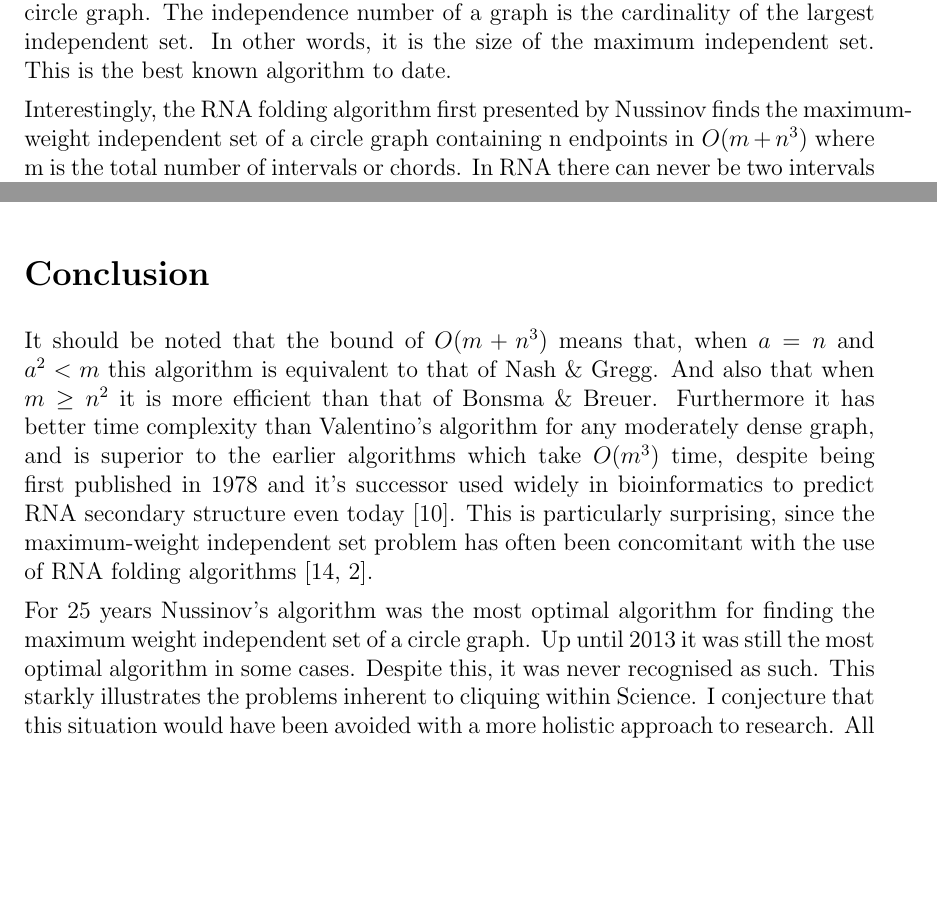
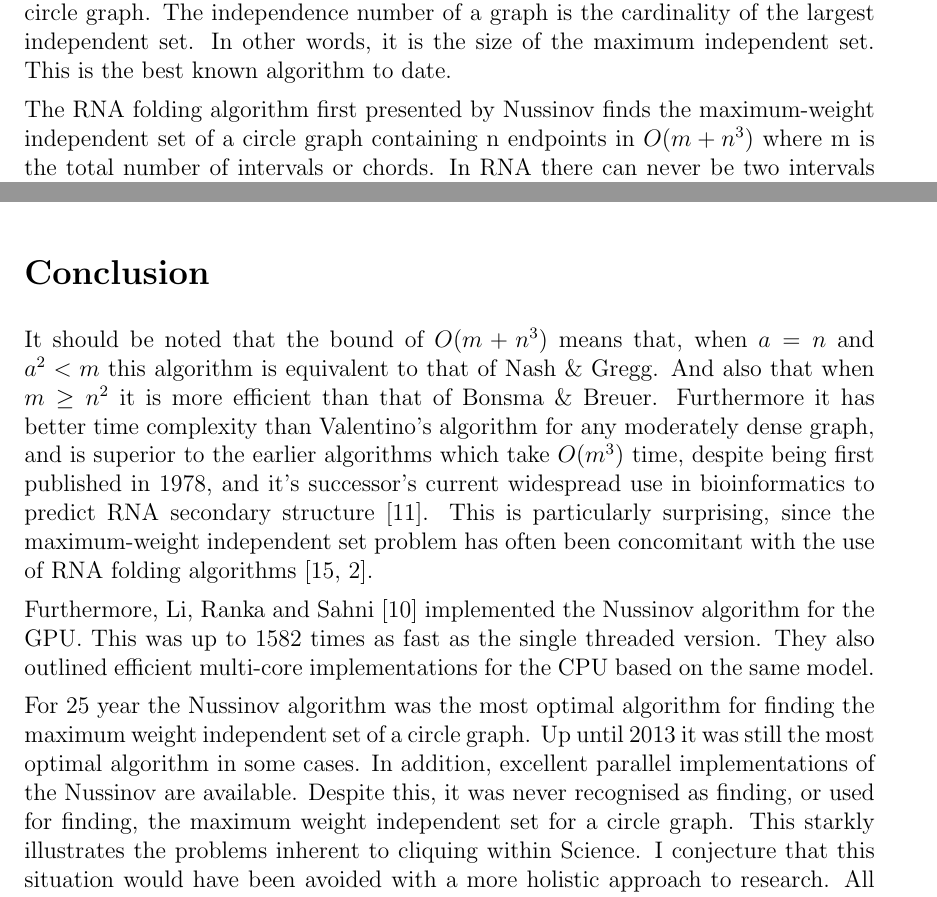
Before and after one commit to maltic/cits4008, a LaTeX problem sheet (Assignment 1/assignment_one.tex): two parts of pages 4 and 5 of 6, joined at a grey line, cut so that both start at the same text, the shorter picture padded with empty space. Compiled offline with pdfLaTeX.

Commit message:
Added GPU stuff Some phrasing fixed

```diff
--- a/Assignment 1/assignment_one.tex
+++ b/Assignment 1/assignment_one.tex
@@ -129,13 +129,15 @@ The first algorithm for solving the maximum weight independent set of a circle g
 
 Bonsma \& Breuer \cite{bonsma2012counting} found an $O(nm)$ solution, where $n$ denotes the number of distinct end points for the chords in a circle graph. They noted that in dense graphs, where $m \geq n^2$, this algorithm is more optimal than the best known algorithms which take time $O(m^2)$. Shortly thereafter Nash \& Gregg \cite{nash2013new} presented an algorithm that computed the maximum-weight independent set of a circle graph using only $O(m + n\times \min \left\lbrace a^2, m\right\rbrace)$ time. Here $a$ denotes the independence number of the circle graph. The independence number of a graph is the cardinality of the largest independent set. In other words, it is the size of the maximum independent set. This is the best known algorithm to date.
 
-Interestingly, the RNA folding algorithm first presented by Nussinov finds the maximum-weight independent set of a circle graph containing n endpoints in $O(m + n^3)$ where m is the total number of intervals or chords. In RNA there can never be two intervals with endpoints $i, j$ as a pair of endpoints uniquely identifies a bond. However, in the general case there may be many bonds with shared endpoints $i, j$, but with different weights. To solve the more general non-RNA case, we must first iterate over all the intervals, and for each $i, j$ index store the maximum-weight interval. This takes $O(m)$ time, as every interval is examined once, and the maximum-weight interval is stored in a 2D matrix whose indexes $i, j$ correspond to endpoints. The standard implementation of Nussinov’s algorithm can then be run with the W(i, j) function returning the value of the maximum-weight interval for endpoints $i, j$. Finally we are left with an algorithm that takes $O(m + n^3)$ time, and uses $O(n^2)$ space.
+The RNA folding algorithm first presented by Nussinov finds the maximum-weight independent set of a circle graph containing n endpoints in $O(m + n^3)$ where m is the total number of intervals or chords. In RNA there can never be two intervals with endpoints $i, j$ as a pair of endpoints uniquely identifies a bond. However, in the general case there may be many bonds with shared endpoints $i, j$, but with different weights. To solve the more general non-RNA case, we must first iterate over all the intervals, and for each $i, j$ index store the maximum-weight interval. This takes $O(m)$ time, as every interval is examined once, and the maximum-weight interval is stored in a 2D matrix whose indexes $i, j$ correspond to endpoints. The standard implementation of Nussinov’s algorithm can then be run with the W(i, j) function returning the value of the maximum-weight interval for endpoints $i, j$. Finally we are left with an algorithm that takes $O(m + n^3)$ time, and uses $O(n^2)$ space.
 
 
 \section*{Conclusion}
-It should be noted that the bound of $O(m + n^3)$ means that, when $a = n$ and $a^2 < m$ this algorithm is equivalent to that of Nash \& Gregg. And also that when $m \geq n^2$ it is more efficient than that of Bonsma \& Breuer. Furthermore it has better time complexity than Valentino's algorithm for any moderately dense graph, and is superior to the earlier algorithms which take $O(m^3)$ time, despite being first published in 1978 and it’s successor used widely in bioinformatics to predict RNA secondary structure even today \cite{lorenz2011viennarna}. This is particularly surprising, since the maximum-weight independent set problem has often been concomitant with the use of RNA folding algorithms \cite{sperschneider2008knotseeker, bon2011tt2ne}.
+It should be noted that the bound of $O(m + n^3)$ means that, when $a = n$ and $a^2 < m$ this algorithm is equivalent to that of Nash \& Gregg. And also that when $m \geq n^2$ it is more efficient than that of Bonsma \& Breuer. Furthermore it has better time complexity than Valentino's algorithm for any moderately dense graph, and is superior to the earlier algorithms which take $O(m^3)$ time, despite being first published in 1978, and it’s successor's current widespread use in bioinformatics to predict RNA secondary structure \cite{lorenz2011viennarna}. This is particularly surprising, since the maximum-weight independent set problem has often been concomitant with the use of RNA folding algorithms \cite{sperschneider2008knotseeker, bon2011tt2ne}.
 
-For 25 years Nussinov's algorithm was the most optimal algorithm for finding the maximum weight independent set of a circle graph. Up until 2013 it was still the most optimal algorithm in some cases. Despite this, it was never recognised as such. This starkly illustrates the problems inherent to cliquing within Science. I conjecture that this situation would have been avoided with a more holistic approach to research. All knowledge is valuable; insular research has no place in the advancement of Science.
+Furthermore, Li, Ranka and Sahni \cite{li2013multicore} implemented the Nussinov algorithm for the GPU. This was up to 1582 times as fast as the single threaded version. They also outlined efficient multi-core implementations for the CPU based on the same model.
+
+For 25 year the Nussinov algorithm was the most optimal algorithm for finding the maximum weight independent set of a circle graph. Up until 2013 it was still the most optimal algorithm in some cases. In addition, excellent parallel implementations of the Nussinov are available. Despite this, it was never recognised as finding, or used for finding, the maximum weight independent set for a circle graph. This starkly illustrates the problems inherent to cliquing within Science. I conjecture that this situation would have been avoided with a more holistic approach to research. All knowledge is valuable; insular research has no place in the advancement of Science.
 
 
 \bibliographystyle{plain}
```
Also changed, not shown: Assignment 1/assignment_one.bib (+9 -0 lines), Assignment 1/assignment_one.bbl, Assignment 1/assignment_one.pdf, 4 other files.
